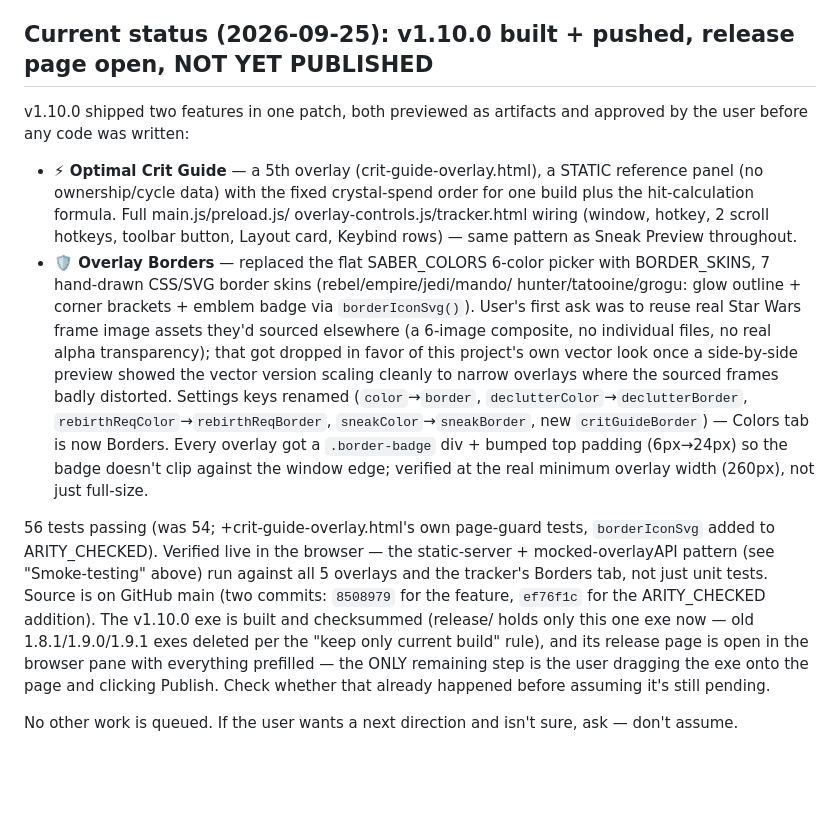
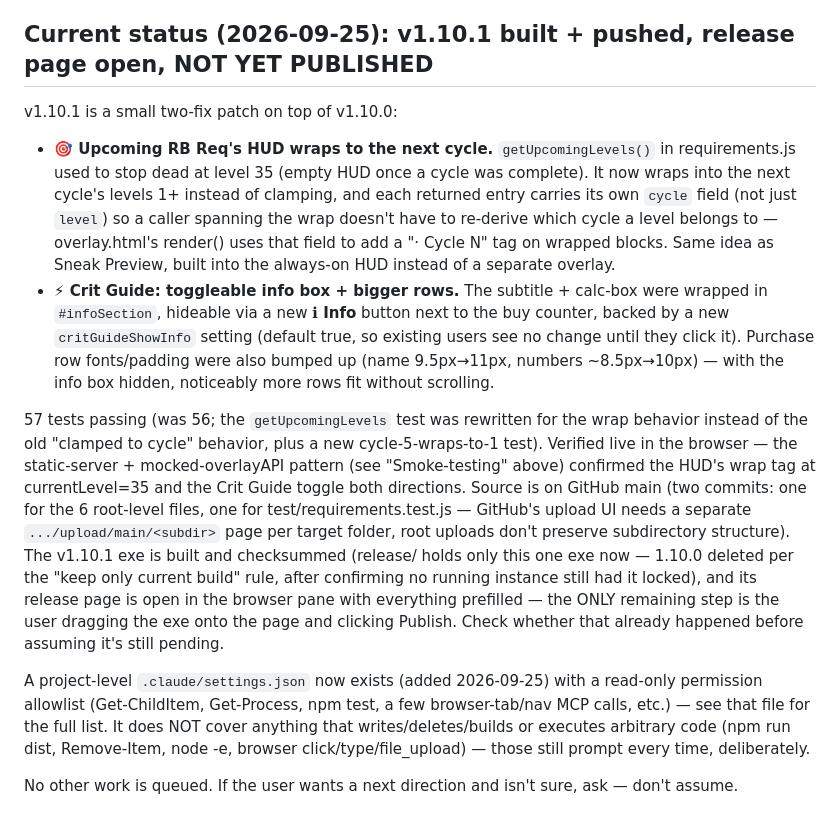
Before and after one commit to ibefuzzy/Fuzzy-Droid-Tracker, a Markdown page: CLAUDE.md, the part around the change. Rendered like a GitHub page; blank space fills up the shorter version.

Commit message:
v1.10.1: update CLAUDE.md status notes

```diff
--- a/CLAUDE.md
+++ b/CLAUDE.md
@@ -123,41 +123,46 @@ plumbing, since it reads no droid/cycle data at all). The tracker itself still
 works normally outside Electron via a localStorage fallback (real progress in
 userData is never touched).
 
-## Current status (2026-09-25): v1.10.0 built + pushed, release page open, NOT YET PUBLISHED
-v1.10.0 shipped two features in one patch, both previewed as artifacts and
-approved by the user before any code was written:
-- **⚡ Optimal Crit Guide** — a 5th overlay (crit-guide-overlay.html), a STATIC
-  reference panel (no ownership/cycle data) with the fixed crystal-spend order
-  for one build plus the hit-calculation formula. Full main.js/preload.js/
-  overlay-controls.js/tracker.html wiring (window, hotkey, 2 scroll hotkeys,
-  toolbar button, Layout card, Keybind rows) — same pattern as Sneak Preview
-  throughout.
-- **🛡 Overlay Borders** — replaced the flat SABER_COLORS 6-color picker with
-  BORDER_SKINS, 7 hand-drawn CSS/SVG border skins (rebel/empire/jedi/mando/
-  hunter/tatooine/grogu: glow outline + corner brackets + emblem badge via
-  `borderIconSvg()`). User's first ask was to reuse real Star Wars frame
-  image assets they'd sourced elsewhere (a 6-image composite, no individual
-  files, no real alpha transparency); that got dropped in favor of this
-  project's own vector look once a side-by-side preview showed the vector
-  version scaling cleanly to narrow overlays where the sourced frames badly
-  distorted. Settings keys renamed (`color`→`border`,
-  `declutterColor`→`declutterBorder`, `rebirthReqColor`→`rebirthReqBorder`,
-  `sneakColor`→`sneakBorder`, new `critGuideBorder`) — Colors tab is now
-  Borders. Every overlay got a `.border-badge` div + bumped top padding
-  (6px→24px) so the badge doesn't clip against the window edge; verified at
-  the real minimum overlay width (260px), not just full-size.
+## Current status (2026-09-25): v1.10.1 built + pushed, release page open, NOT YET PUBLISHED
+v1.10.1 is a small two-fix patch on top of v1.10.0:
+- **🎯 Upcoming RB Req's HUD wraps to the next cycle.** `getUpcomingLevels()`
+  in requirements.js used to stop dead at level 35 (empty HUD once a cycle
+  was complete). It now wraps into the next cycle's levels 1+ instead of
+  clamping, and each returned entry carries its own `cycle` field (not just
+  `level`) so a caller spanning the wrap doesn't have to re-derive which
+  cycle a level belongs to — overlay.html's render() uses that field to add
+  a "· Cycle N" tag on wrapped blocks. Same idea as Sneak Preview, built into
+  the always-on HUD instead of a separate overlay.
+- **⚡ Crit Guide: toggleable info box + bigger rows.** The subtitle +
+  calc-box were wrapped in `#infoSection`, hideable via a new **ℹ Info**
+  button next to the buy counter, backed by a new `critGuideShowInfo`
+  setting (default true, so existing users see no change until they click
+  it). Purchase row fonts/padding were also bumped up (name 9.5px→11px,
+  numbers ~8.5px→10px) — with the info box hidden, noticeably more rows fit
+  without scrolling.
 
-56 tests passing (was 54; +crit-guide-overlay.html's own page-guard tests,
-`borderIconSvg` added to ARITY_CHECKED). Verified live in the browser — the
-static-server + mocked-overlayAPI pattern (see "Smoke-testing" above) run
-against all 5 overlays and the tracker's Borders tab, not just unit tests.
-Source is on GitHub main (two commits: `8508979` for the feature, `ef76f1c`
-for the ARITY_CHECKED addition). The v1.10.0 exe is built and checksummed
-(release/ holds only this one exe now — old 1.8.1/1.9.0/1.9.1 exes deleted
-per the "keep only current build" rule), and its release page is open in the
-browser pane with everything prefilled — the ONLY remaining step is the user
-dragging the exe onto the page and clicking Publish. Check whether that
-already happened before assuming it's still pending.
+57 tests passing (was 56; the `getUpcomingLevels` test was rewritten for the
+wrap behavior instead of the old "clamped to cycle" behavior, plus a new
+cycle-5-wraps-to-1 test). Verified live in the browser — the static-server +
+mocked-overlayAPI pattern (see "Smoke-testing" above) confirmed the HUD's
+wrap tag at currentLevel=35 and the Crit Guide toggle both directions.
+Source is on GitHub main (two commits: one for the 6 root-level files, one
+for test/requirements.test.js — GitHub's upload UI needs a separate
+`.../upload/main/<subdir>` page per target folder, root uploads don't
+preserve subdirectory structure). The v1.10.1 exe is built and checksummed
+(release/ holds only this one exe now — 1.10.0 deleted per the "keep only
+current build" rule, after confirming no running instance still had it
+locked), and its release page is open in the browser pane with everything
+prefilled — the ONLY remaining step is the user dragging the exe onto the
+page and clicking Publish. Check whether that already happened before
+assuming it's still pending.
+
+A project-level `.claude/settings.json` now exists (added 2026-09-25) with a
+read-only permission allowlist (Get-ChildItem, Get-Process, npm test, a few
+browser-tab/nav MCP calls, etc.) — see that file for the full list. It does
+NOT cover anything that writes/deletes/builds or executes arbitrary code
+(npm run dist, Remove-Item, node -e, browser click/type/file_upload) —
+those still prompt every time, deliberately.
 
 No other work is queued. If the user wants a next direction and isn't sure, ask —
 don't assume.
```
